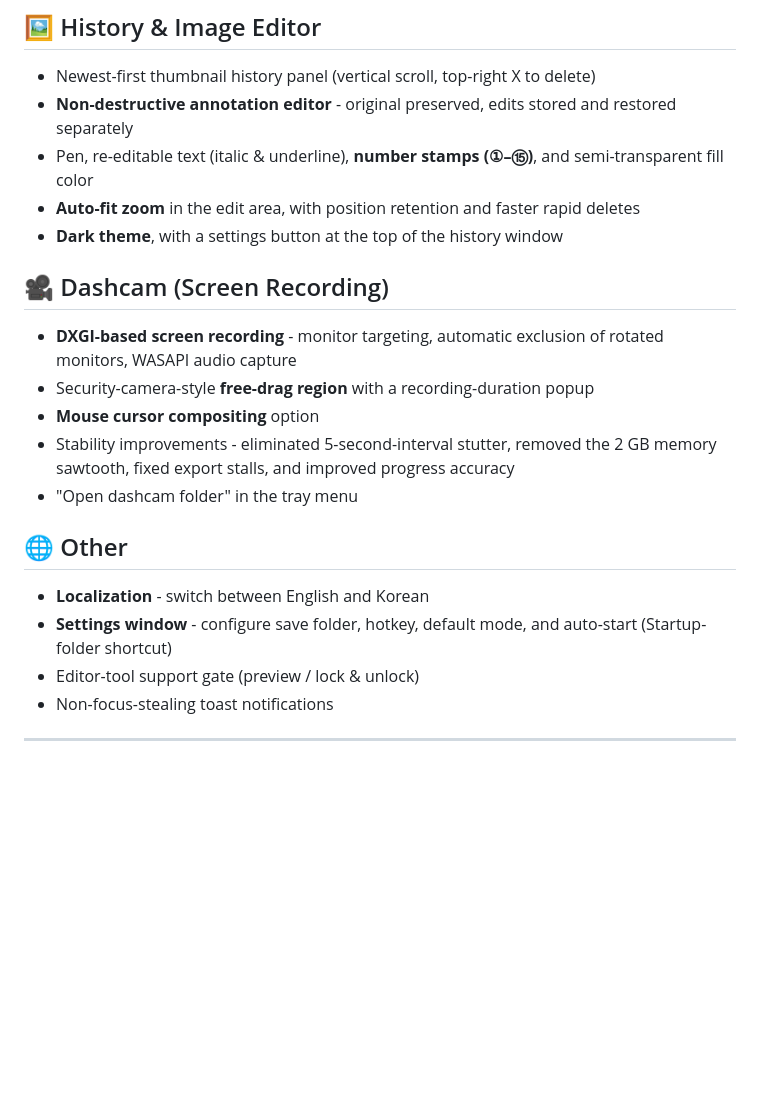
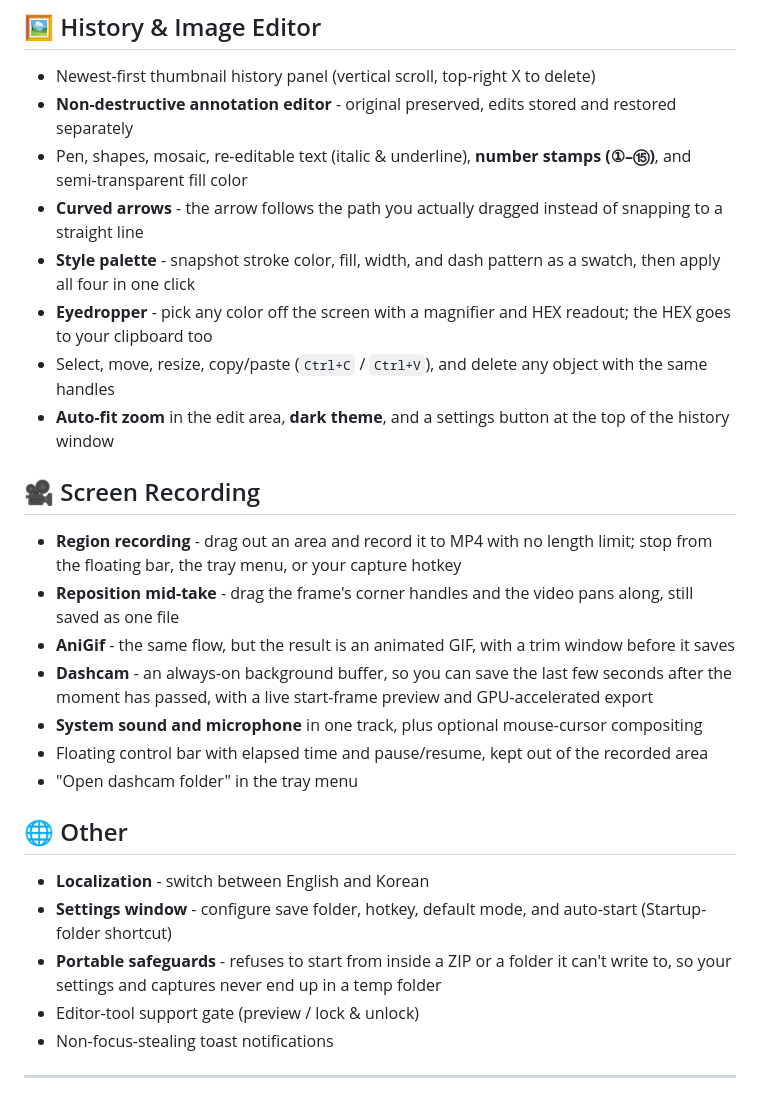
Before and after one commit to dev245g-hash/ReleaseUtils, a Markdown page: MultiCapture.md, the part around one of its changes. Drawn GitHub-style; blank space fills up the shorter version.

Commit message:
Add Ver.2026.08.22 and refresh the feature list

```diff
--- a/MultiCapture.md
+++ b/MultiCapture.md
@@ -29,22 +30,28 @@
 
 - Newest-first thumbnail history panel (vertical scroll, top-right X to delete)
 - **Non-destructive annotation editor** - original preserved, edits stored and restored separately
-- Pen, re-editable text (italic & underline), **number stamps (①–⑮)**, and semi-transparent fill color
-- **Auto-fit zoom** in the edit area, with position retention and faster rapid deletes
-- **Dark theme**, with a settings button at the top of the history window
+- Pen, shapes, mosaic, re-editable text (italic & underline), **number stamps (①–⑮)**, and semi-transparent fill color
+- **Curved arrows** - the arrow follows the path you actually dragged instead of snapping to a straight line
+- **Style palette** - snapshot stroke color, fill, width, and dash pattern as a swatch, then apply all four in one click
+- **Eyedropper** - pick any color off the screen with a magnifier and HEX readout; the HEX goes to your clipboard too
+- Select, move, resize, copy/paste (`Ctrl+C` / `Ctrl+V`), and delete any object with the same handles
+- **Auto-fit zoom** in the edit area, **dark theme**, and a settings button at the top of the history window
 
-## 🎥 Dashcam (Screen Recording)
+## 🎥 Screen Recording
 
-- **DXGI-based screen recording** - monitor targeting, automatic exclusion of rotated monitors, WASAPI audio capture
-- Security-camera-style **free-drag region** with a recording-duration popup
-- **Mouse cursor compositing** option
-- Stability improvements - eliminated 5-second-interval stutter, removed the 2 GB memory sawtooth, fixed export stalls, and improved progress accuracy
+- **Region recording** - drag out an area and record it to MP4 with no length limit; stop from the floating bar, the tray menu, or your capture hotkey
+- **Reposition mid-take** - drag the frame's corner handles and the video pans along, still saved as one file
+- **AniGif** - the same flow, but the result is an animated GIF, with a trim window before it saves
+- **Dashcam** - an always-on background buffer, so you can save the last few seconds after the moment has passed, with a live start-frame preview and GPU-accelerated export
+- **System sound and microphone** in one track, plus optional mouse-cursor compositing
+- Floating control bar with elapsed time and pause/resume, kept out of the recorded area
 - "Open dashcam folder" in the tray menu
 
 ## 🌐 Other
 
 - **Localization** - switch between English and Korean
 - **Settings window** - configure save folder, hotkey, default mode, and auto-start (Startup-folder shortcut)
+- **Portable safeguards** - refuses to start from inside a ZIP or a folder it can't write to, so your settings and captures never end up in a temp folder
 - Editor-tool support gate (preview / lock & unlock)
 - Non-focus-stealing toast notifications
 
```
Also changed, not shown: other parts of MultiCapture.md (+3 -2 lines).
